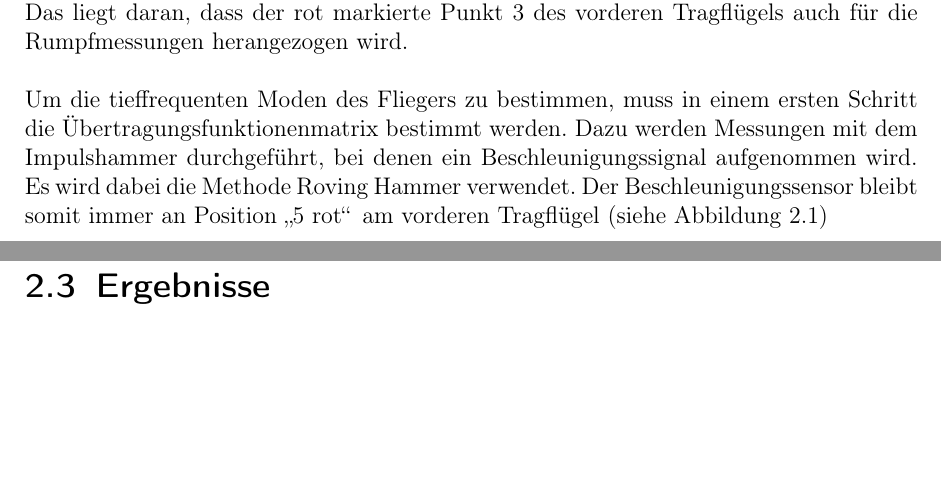
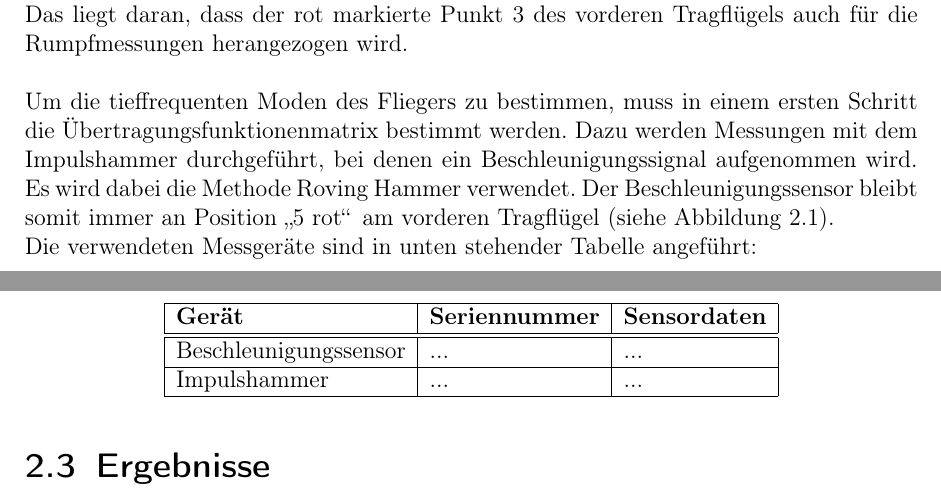
Before and after one commit to Suirad001/Labor_Witteveen, a LaTeX thesis (Bericht/PRT3LB_Bericht_DOE.tex, which reads Bericht/Text/0201-Hauptkapitel01.tex): two parts of pages 8 and 9 of 15, joined at a grey line, cut so that both start at the same text, the shorter picture padded with empty space. Compiled offline with pdfLaTeX.

Commit message:
Verwendete Geräte hinzu

```diff
--- a/Bericht/Text/0201-Hauptkapitel01.tex
+++ b/Bericht/Text/0201-Hauptkapitel01.tex
@@ -80,7 +80,26 @@
     Beschleunigungssignal aufgenommen wird. Es wird dabei die Methode Roving
     Hammer verwendet. Der Beschleunigungssensor bleibt somit immer an Position
     \glqq 5 rot\grqq \hspace{0.05cm} am vorderen Tragflügel (siehe Abbildung
-    \ref{fig: Flieger_diskretisiert})
+    \ref{fig: Flieger_diskretisiert}).
+    %----------------------------------------------------------------------------
+
+    % Verwendete Geräte
+    %------------------
+    \noindent
+    Die verwendeten Messgeräte sind in unten stehender Tabelle angeführt:
+
+    \begin{table}[H]
+        \centering
+        \begin{tabular}{|l|l|l|}
+            \hline
+            \textbf{Gerät}  &   \textbf{Seriennummer}   &   \textbf{Sensordaten} \\
+            \hline \hline
+            Beschleunigungssensor & ... & ... \\
+            \hline
+            Impulshammer & ... & ... \\
+            \hline
+        \end{tabular}
+    \end{table}
 %================================================================================
 
 \section{Ergebnisse}
```
